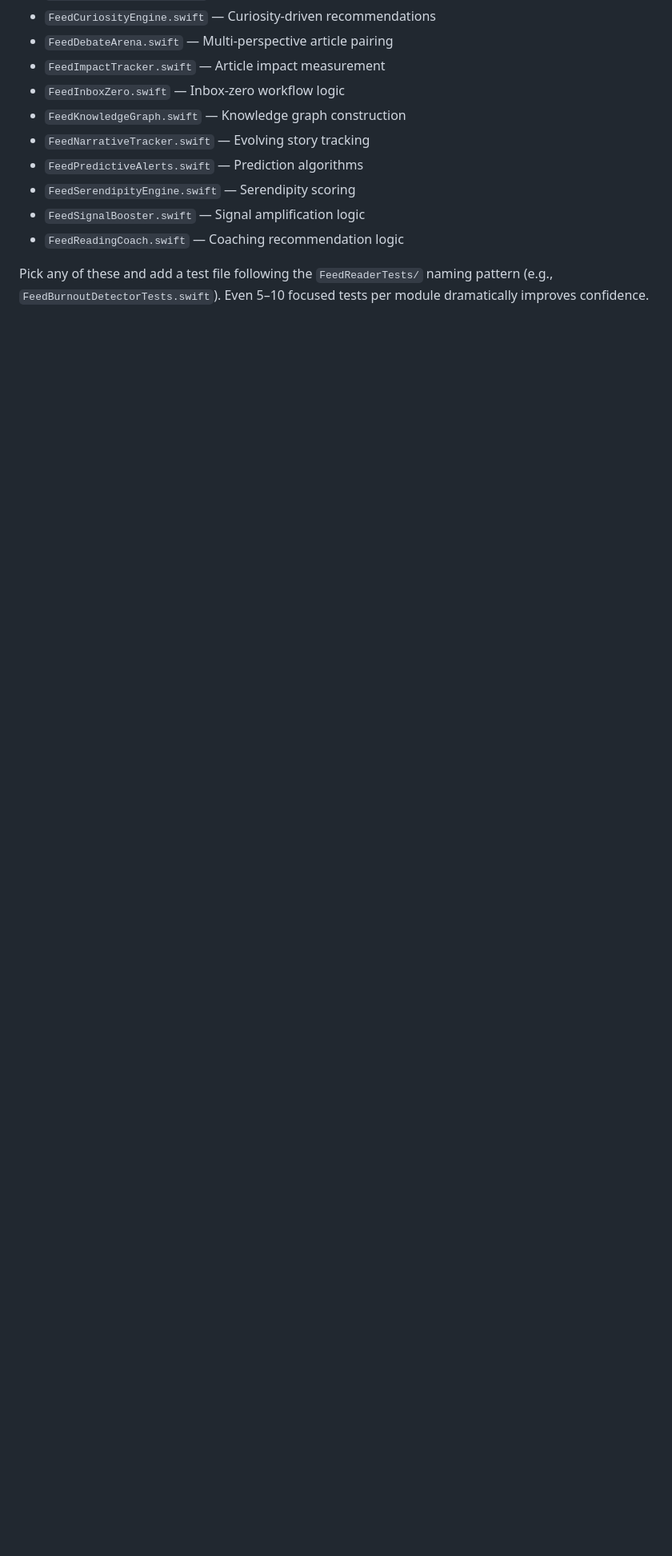
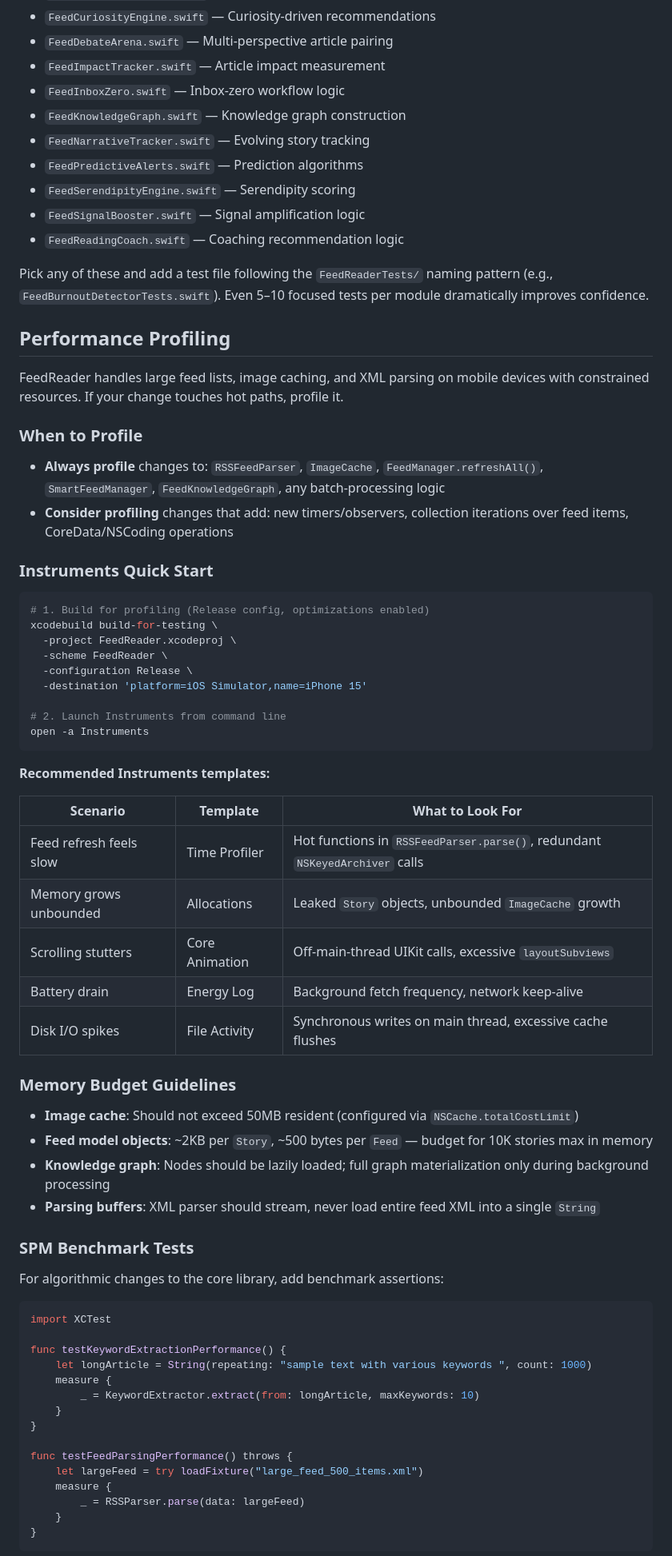
Before and after one commit to sauravbhattacharya001/FeedReader, a Markdown page: CONTRIBUTING.md, the part around one of its changes. Shown at 80% size. Drawn GitHub-style; blank space fills up the shorter version.

Commit message:
docs(contributing): add Performance Profiling section
Add comprehensive profiling guide for contributors:
- When to profile (hot paths: parser, cache, feed manager)
- Instruments quick start with recommended templates
- Memory budget guidelines for image cache, models, knowledge graph
- SPM benchmark test patterns with regression rules
- Network performance checklist (conditional GET, cache headers)

````diff
--- a/CONTRIBUTING.md
+++ b/CONTRIBUTING.md
@@ -532,3 +532,65 @@ The entire autonomous intelligence suite lacks tests:
 
 Pick any of these and add a test file following the `FeedReaderTests/` naming pattern (e.g., `FeedBurnoutDetectorTests.swift`). Even 5–10 focused tests per module dramatically improves confidence.
 
+## Performance Profiling
+
+FeedReader handles large feed lists, image caching, and XML parsing on mobile devices with constrained resources. If your change touches hot paths, profile it.
+
+### When to Profile
+
+- **Always profile** changes to: `RSSFeedParser`, `ImageCache`, `FeedManager.refreshAll()`, `SmartFeedManager`, `FeedKnowledgeGraph`, any batch-processing logic
+- **Consider profiling** changes that add: new timers/observers, collection iterations over feed items, CoreData/NSCoding operations
+
+### Instruments Quick Start
+
+```bash
+# 1. Build for profiling (Release config, optimizations enabled)
+xcodebuild build-for-testing \
+  -project FeedReader.xcodeproj \
+  -scheme FeedReader \
+  -configuration Release \
+  -destination 'platform=iOS Simulator,name=iPhone 15'
+
+# 2. Launch Instruments from command line
+open -a Instruments
+```
+
+**Recommended Instruments templates:**
+
+| Scenario | Template | What to Look For |
+|----------|----------|------------------|
+| Feed refresh feels slow | Time Profiler | Hot functions in `RSSFeedParser.parse()`, redundant `NSKeyedArchiver` calls |
+| Memory grows unbounded | Allocations | Leaked `Story` objects, unbounded `ImageCache` growth |
+| Scrolling stutters | Core Animation | Off-main-thread UIKit calls, excessive `layoutSubviews` |
+| Battery drain | Energy Log | Background fetch frequency, network keep-alive |
+| Disk I/O spikes | File Activity | Synchronous writes on main thread, excessive cache flushes |
+
+### Memory Budget Guidelines
+
+- **Image cache**: Should not exceed 50MB resident (configured via `NSCache.totalCostLimit`)
+- **Feed model objects**: ~2KB per `Story`, ~500 bytes per `Feed` — budget for 10K stories max in memory
+- **Knowledge graph**: Nodes should be lazily loaded; full graph materialization only during background processing
+- **Parsing buffers**: XML parser should stream, never load entire feed XML into a single `String`
+
+### SPM Benchmark Tests
+
+For algorithmic changes to the core library, add benchmark assertions:
+
+```swift
+import XCTest
+
+func testKeywordExtractionPerformance() {
+    let longArticle = String(repeating: "sample text with various keywords ", count: 1000)
+    measure {
+        _ = KeywordExtractor.extract(from: longArticle, maxKeywords: 10)
+    }
+}
+
+func testFeedParsingPerformance() throws {
+    let largeFeed = try loadFixture("large_feed_500_items.xml")
+    measure {
+        _ = RSSParser.parse(data: largeFeed)
+    }
+}
+```
+
````
Also changed, not shown: other parts of CONTRIBUTING.md (+8 -0 lines).
